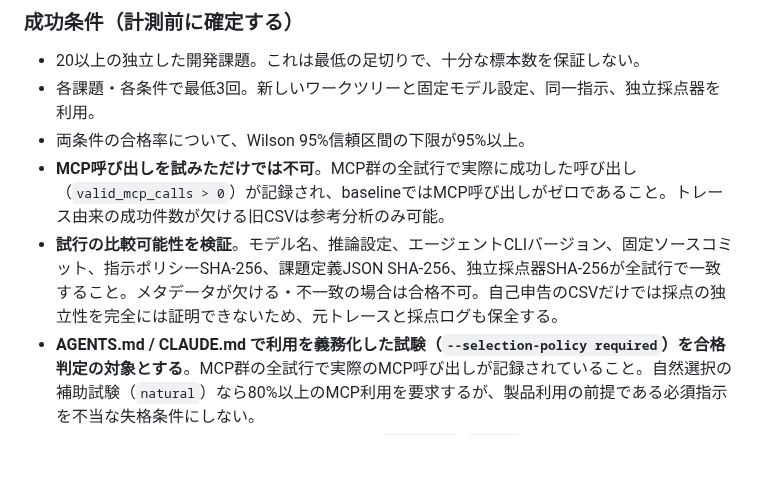
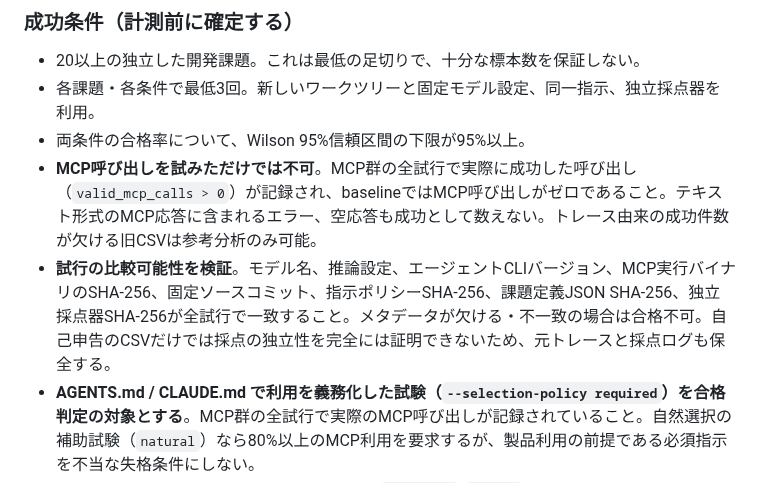
Before and after one commit to tamutamu/simple-lsp-mcp, a Markdown page: docs/benchmarks/significance-gates-2026-11-01.md, the part around the change. Rendered like a GitHub page; blank space fills up the shorter version.

Commit message:
docs(bench): require verified MCP payload and executable identity

```diff
--- a/docs/benchmarks/significance-gates-2026-11-01.md
+++ b/docs/benchmarks/significance-gates-2026-11-01.md
@@ -9,8 +9,8 @@
 - 20以上の独立した開発課題。これは最低の足切りで、十分な標本数を保証しない。
 - 各課題・各条件で最低3回。新しいワークツリーと固定モデル設定、同一指示、独立採点器を利用。
 - 両条件の合格率について、Wilson 95%信頼区間の下限が95%以上。
-- **MCP呼び出しを試みただけでは不可**。MCP群の全試行で実際に成功した呼び出し（`valid_mcp_calls > 0`）が記録され、baselineではMCP呼び出しがゼロであること。トレース由来の成功件数が欠ける旧CSVは参考分析のみ可能。
-- **試行の比較可能性を検証**。モデル名、推論設定、エージェントCLIバージョン、固定ソースコミット、指示ポリシーSHA-256、課題定義JSON SHA-256、独立採点器SHA-256が全試行で一致すること。メタデータが欠ける・不一致の場合は合格不可。自己申告のCSVだけでは採点の独立性を完全には証明できないため、元トレースと採点ログも保全する。
+- **MCP呼び出しを試みただけでは不可**。MCP群の全試行で実際に成功した呼び出し（`valid_mcp_calls > 0`）が記録され、baselineではMCP呼び出しがゼロであること。テキスト形式のMCP応答に含まれるエラー、空応答も成功として数えない。トレース由来の成功件数が欠ける旧CSVは参考分析のみ可能。
+- **試行の比較可能性を検証**。モデル名、推論設定、エージェントCLIバージョン、MCP実行バイナリのSHA-256、固定ソースコミット、指示ポリシーSHA-256、課題定義JSON SHA-256、独立採点器SHA-256が全試行で一致すること。メタデータが欠ける・不一致の場合は合格不可。自己申告のCSVだけでは採点の独立性を完全には証明できないため、元トレースと採点ログも保全する。
 - **AGENTS.md / CLAUDE.md で利用を義務化した試験（`--selection-policy required`）を合格判定の対象とする**。MCP群の全試行で実際のMCP呼び出しが記録されていること。自然選択の補助試験（`natural`）なら80%以上のMCP利用を要求するが、製品利用の前提である必須指示を不当な失格条件にしない。
 - 完了と独立採点を各試行で明示的に証明する `completed`/`graded` フラグが揃い、MCP側の観測合格率がベースライン以上。
 - **開発時間25%以上短縮、総入力トークン30%以上削減**。課題単位・等重みで集約した対数比率の、Bonferroni補正後の信頼区間**上限**がそれぞれ0.75/0.70以下となること（有意な微小改善だけでは不合格）。
```
